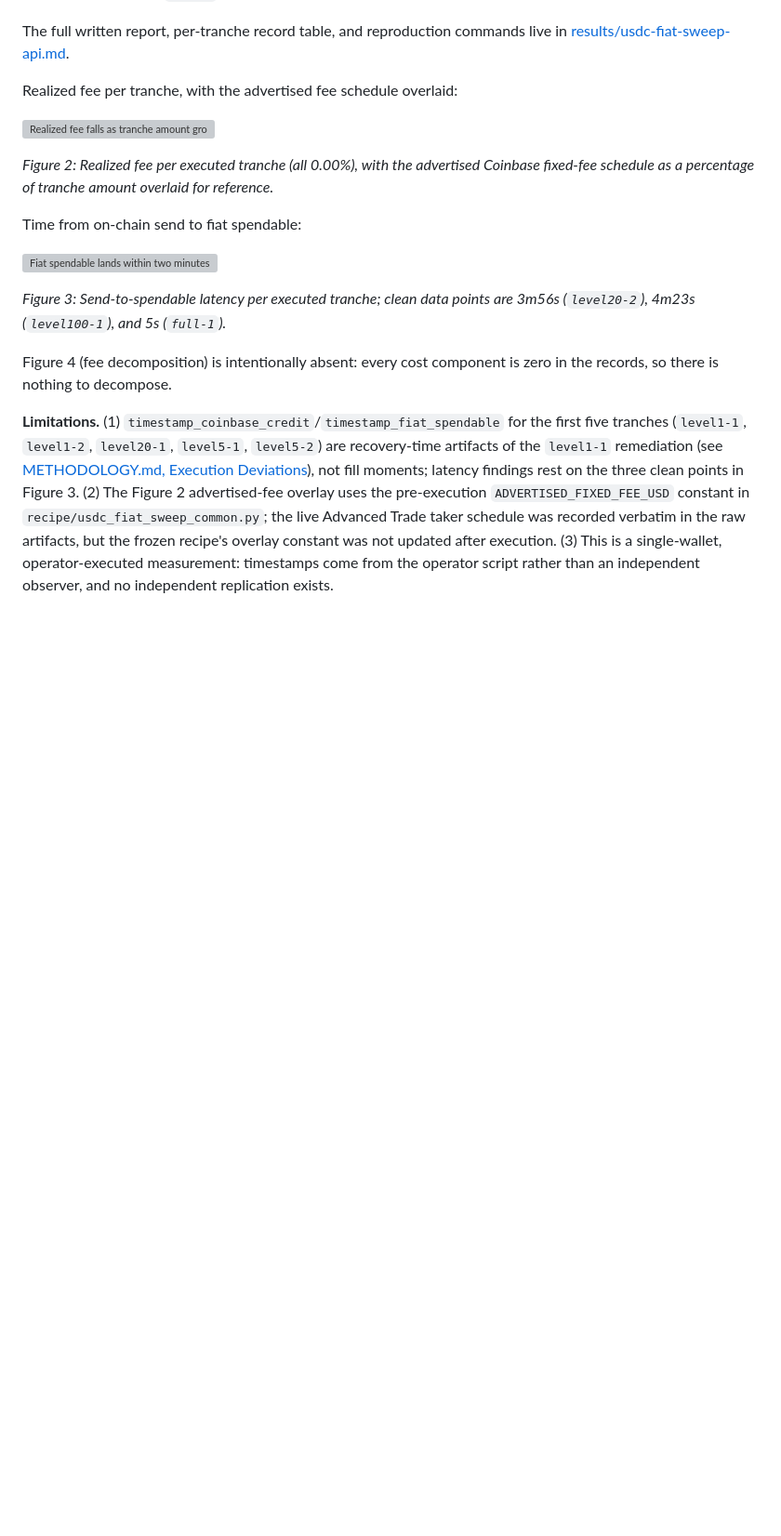
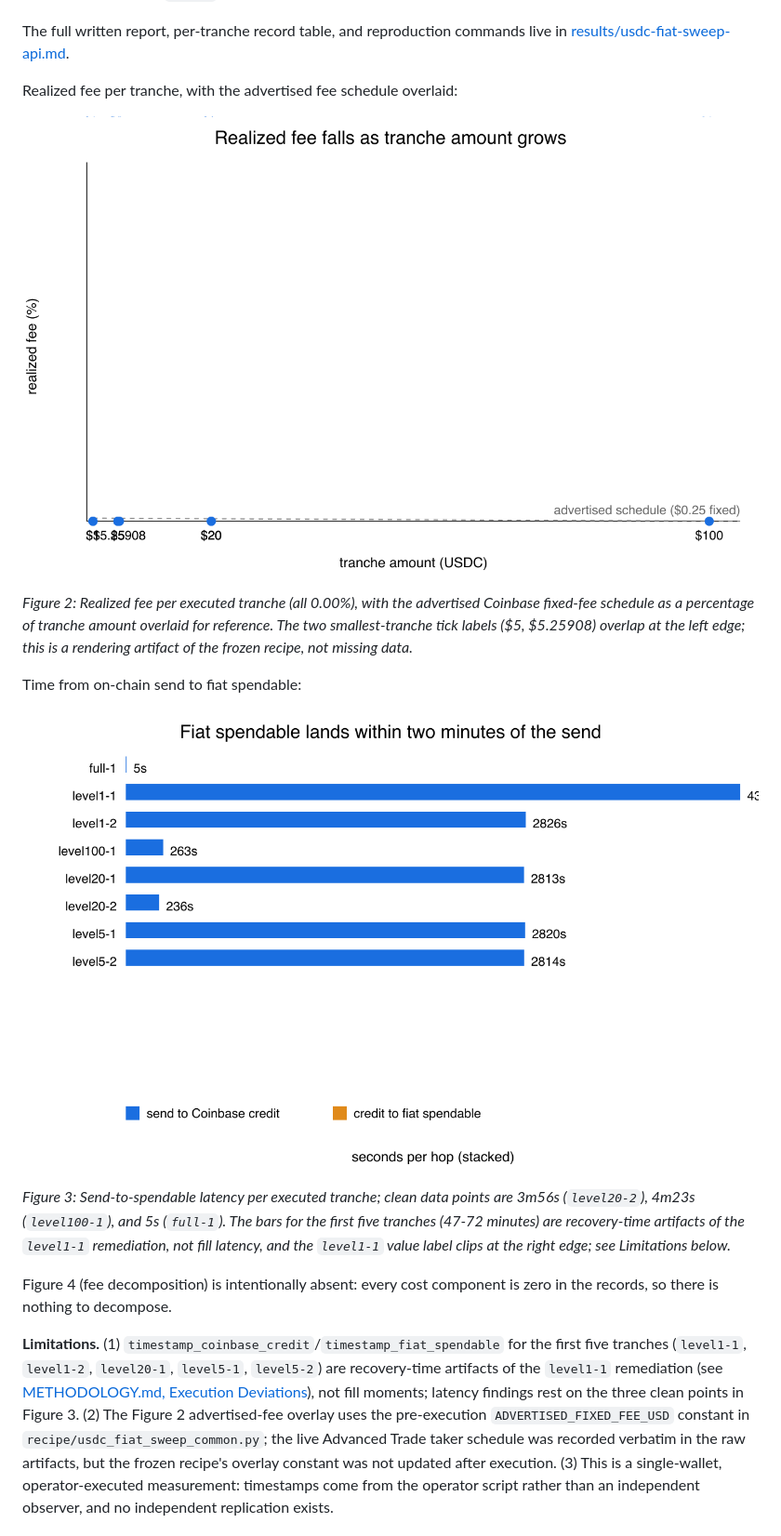
Before and after one commit to clouatre-labs/x402-treasury-experiments, a Markdown page: README.md, the part around the change. Shown at 93% size. Rendered like a GitHub page; pictures changed too: figures/usdc_fiat_sweep_fig1_fee_vs_amount.png (added), figures/usdc_fiat_sweep_fig2_hop_latency.png (added); blank space fills up the shorter version; grey boxes are pictures that could not be loaded.

Commit message:
docs(figures): embed white-background PNG renders and document frozen-recipe rendering artifacts
Signed-off-by: Hugues Clouâtre <hugues@linux.com>

```diff
--- a/README.md
+++ b/README.md
@@ -76,15 +76,15 @@ The full written report, per-tranche record table, and reproduction commands liv
 
 Realized fee per tranche, with the advertised fee schedule overlaid:
 
-![Realized fee falls as tranche amount grows; advertised fee schedule overlaid](figures/usdc_fiat_sweep_fig1_fee_vs_amount.svg)
+![Realized fee falls as tranche amount grows; advertised fee schedule overlaid](figures/usdc_fiat_sweep_fig1_fee_vs_amount.png)
 
-*Figure 2: Realized fee per executed tranche (all 0.00%), with the advertised Coinbase fixed-fee schedule as a percentage of tranche amount overlaid for reference.*
+*Figure 2: Realized fee per executed tranche (all 0.00%), with the advertised Coinbase fixed-fee schedule as a percentage of tranche amount overlaid for reference. The two smallest-tranche tick labels ($5, $5.25908) overlap at the left edge; this is a rendering artifact of the frozen recipe, not missing data.*
 
 Time from on-chain send to fiat spendable:
 
-![Fiat spendable lands within two minutes of the send](figures/usdc_fiat_sweep_fig2_hop_latency.svg)
+![Fiat spendable lands within two minutes of the send](figures/usdc_fiat_sweep_fig2_hop_latency.png)
 
-*Figure 3: Send-to-spendable latency per executed tranche; clean data points are 3m56s (`level20-2`), 4m23s (`level100-1`), and 5s (`full-1`).*
+*Figure 3: Send-to-spendable latency per executed tranche; clean data points are 3m56s (`level20-2`), 4m23s (`level100-1`), and 5s (`full-1`). The bars for the first five tranches (47-72 minutes) are recovery-time artifacts of the `level1-1` remediation, not fill latency, and the `level1-1` value label clips at the right edge; see Limitations below.*
 
 Figure 4 (fee decomposition) is intentionally absent: every cost component is zero in the records, so there is nothing to decompose.
 
```
Also changed, not shown: results/usdc-fiat-sweep-api.md (+23 -4 lines).
